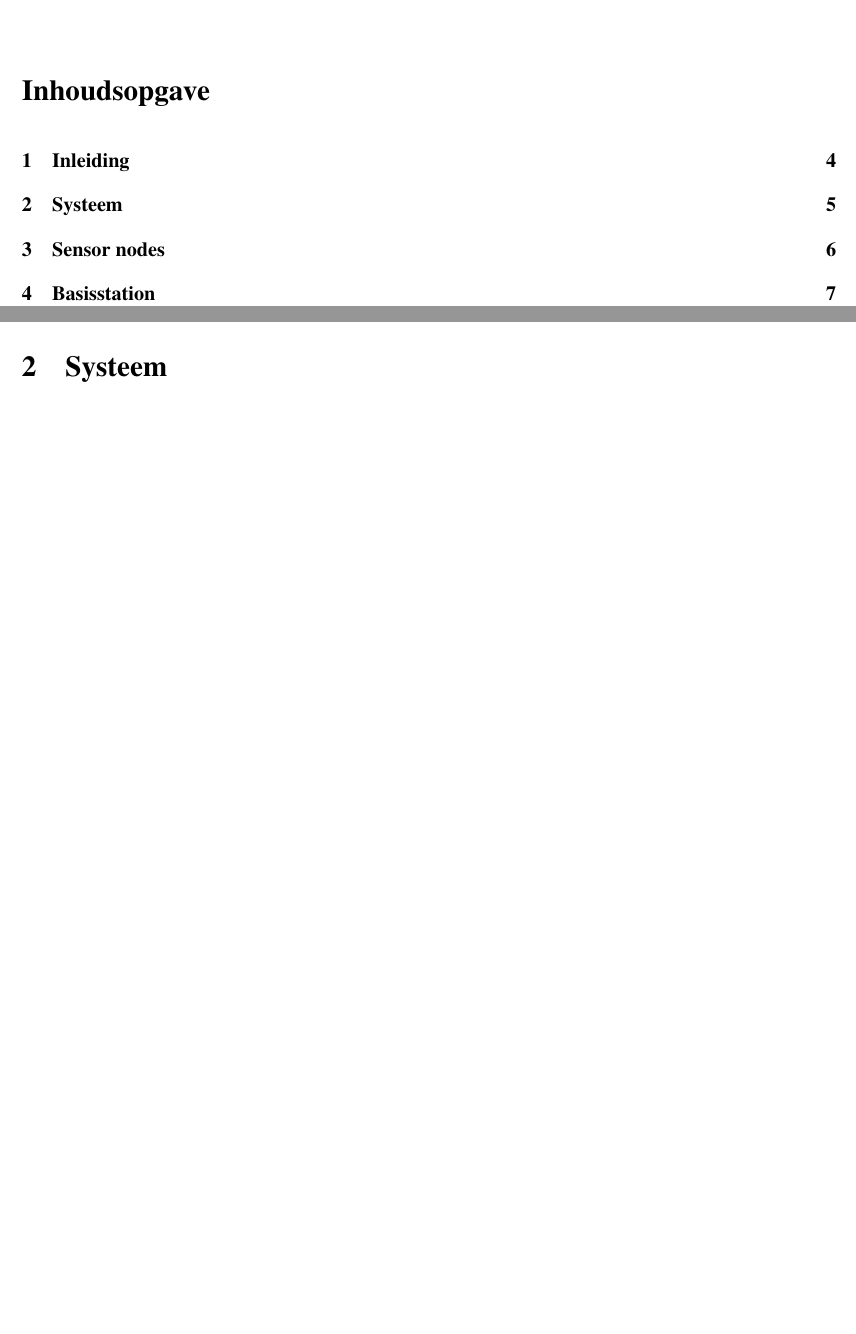
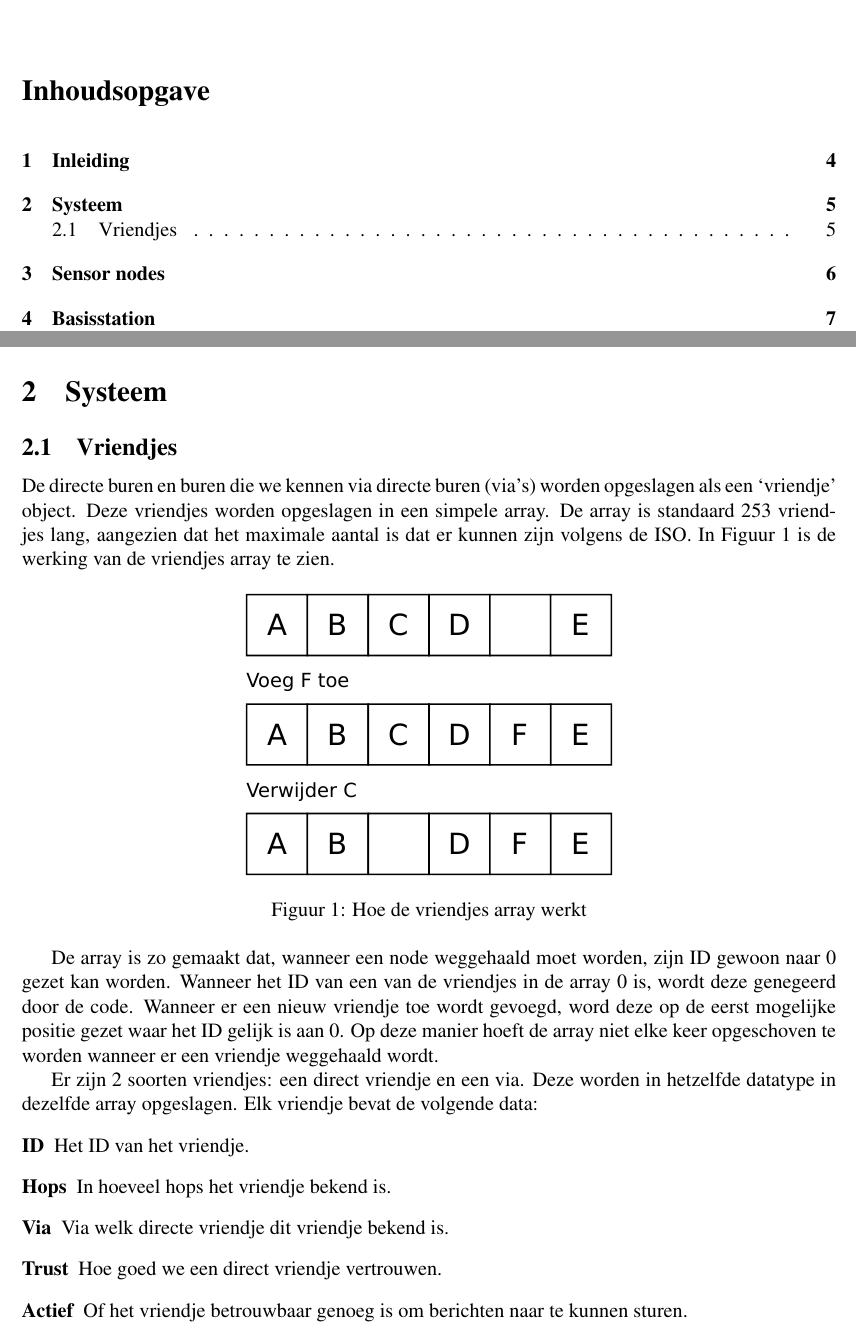
Before and after one commit to IUEngineering/sensorNetworks, a LaTeX document (doc/verslag/sensorNetworks.tex, which reads doc/verslag/sections/system.tex): two parts of pages 3 and 5 of 24, joined at a grey line, cut so that both start at the same text, the shorter picture padded with empty space. Compiled offline with pdfLaTeX.

Commit message:
Work on friendslist docu

```diff
--- a/doc/verslag/sections/system.tex
+++ b/doc/verslag/sections/system.tex
@@ -1 +1,26 @@
 \section{Systeem}
+
+
+
+\subsection{Vriendjes}
+
+De directe buren en buren die we kennen via directe buren (via's) worden opgeslagen als een `vriendje' object. Deze vriendjes worden opgeslagen in een simpele array. De array is standaard 253 vriendjes lang, aangezien dat het maximale aantal is dat er kunnen zijn volgens de ISO. In \autoref{fig:friendsList} is de werking van de vriendjes array te zien.
+
+
+\begin{figure}[ht]
+    \centering
+    \includegraphics[width=0.45\textwidth]{img/friendList.pdf}
+    \caption{Hoe de vriendjes array werkt}
+    \label{fig:friendsList}
+\end{figure}
+
+De array is zo gemaakt dat, wanneer een node weggehaald moet worden, zijn ID gewoon naar 0 gezet kan worden. Wanneer het ID van een van de vriendjes in de array 0 is, wordt deze genegeerd door de code. Wanneer er een nieuw vriendje toe wordt gevoegd, word deze op de eerst mogelijke positie gezet waar het ID gelijk is aan 0. Op deze manier hoeft de array niet elke keer opgeschoven te worden wanneer er een vriendje weggehaald wordt.
+
+Er zijn 2 soorten vriendjes: een direct vriendje en een via. Deze worden in hetzelfde datatype in dezelfde array opgeslagen. Elk vriendje bevat de volgende data:
+\begin{description}
+    \item[ID]       Het ID van het vriendje.
+    \item[Hops]     In hoeveel hops het vriendje bekend is.
+    \item[Via]      Via welk directe vriendje dit vriendje bekend is.
+    \item[Trust]    Hoe goed we een direct vriendje vertrouwen.
+    \item[Actief]   Of het vriendje betrouwbaar genoeg is om berichten naar te kunnen sturen.
+\end{description}
```
Also changed, not shown: doc/feedback.md (+4 -1 lines), doc/verslag/img/friendList.pdf (added), doc/verslag/img/friendList.svg (added).
